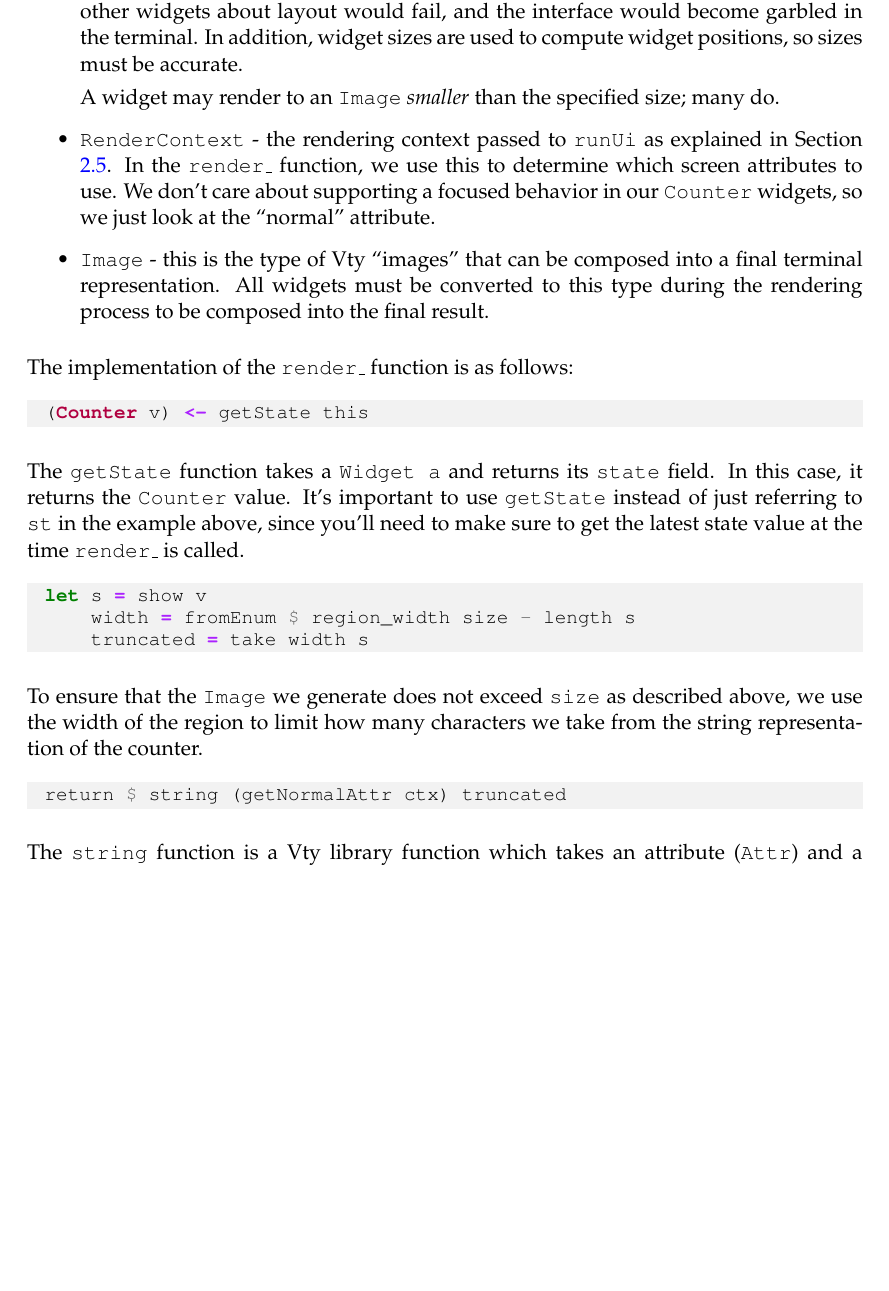
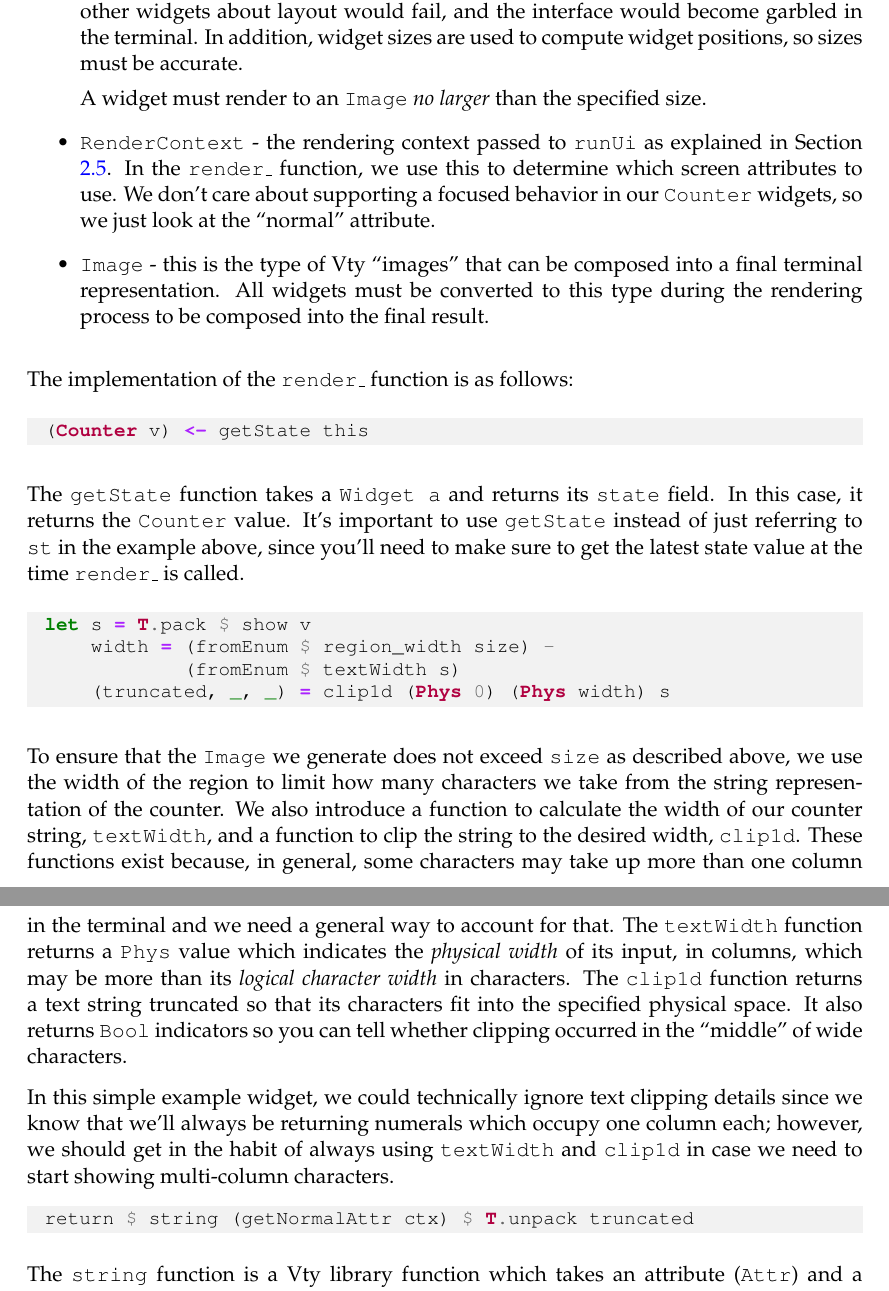
Before and after one commit to jtdaugherty/vty-ui, a LaTeX book (doc/vty-ui-users-manual.tex, which reads doc/ch3/new_widget_type.tex): part of page 22 of 68 before the commit and two parts of pages 23 and 24 of 69 after it, the two joined at a grey line, cut so that both start at the same text, the shorter picture padded with empty space. Compiled offline with pdfLaTeX.

Commit message:
Manual: beginning of updates for Text/clipping changes

```diff
--- a/doc/ch3/new_widget_type.tex
+++ b/doc/ch3/new_widget_type.tex
@@ -65,10 +65,11 @@ Here is the \fw{render\_} function which will actually construct a Vty
  render_ =
    \this size ctx -> do
      (Counter v) <- getState this
-     let s = show v
-         width = fromEnum $ region_width size - length s
-         truncated = take width s
-     return $ string (getNormalAttr ctx) truncated
+     let s = T.pack $ show v
+         width = (fromEnum $ region_width size) -
+                 (fromEnum $ textWidth s)
+         (truncated, _, _) = clip1d (Phys 0) (Phys width) s
+     return $ string (getNormalAttr ctx) $ T.unpack truncated
 \end{haskellcode}
 
 The type of \fw{render\_} is \fw{Widget a -> DisplayRegion ->
@@ -88,8 +89,8 @@ The type of \fw{render\_} is \fw{Widget a -> DisplayRegion ->
   widget sizes are used to compute widget positions, so sizes must be
   accurate.
 
-  A widget may render to an \fw{Image} \textit{smaller} than the
-  specified size; many do.
+  A widget must render to an \fw{Image} \textit{no larger} than the
+  specified size.
 \item \fw{RenderContext} - the rendering context passed to \fw{runUi}
   as explained in Section \ref{sec:event_loop}.  In the \fw{render\_}
   function, we use this to determine which screen attributes to use.
@@ -114,19 +115,37 @@ It's important to use \fw{getState} instead of just referring to
 the latest state value at the time \fw{render\_} is called.
 
 \begin{haskellcode}
- let s = show v
-     width = fromEnum $ region_width size - length s
-     truncated = take width s
+ let s = T.pack $ show v
+     width = (fromEnum $ region_width size) -
+             (fromEnum $ textWidth s)
+     (truncated, _, _) = clip1d (Phys 0) (Phys width) s
 \end{haskellcode}
 
 To ensure that the \fw{Image} we generate does not exceed \fw{size} as
 described above, we use the width of the region to limit how many
-characters we take from the string representation of the counter.
+characters we take from the string representation of the counter.  We
+also introduce a function to calculate the width of our counter
+string, \fw{textWidth}, and a function to clip the string to the
+desired width, \fw{clip1d}.  These functions exist because, in
+general, some characters may take up more than one column in the
+terminal and we need a general way to account for that.  The
+\fw{textWidth} function returns a \fw{Phys} value which indicates the
+\textit{physical width} of its input, in columns, which may be more
+than its \textit{logical character width} in characters.  The
+\fw{clip1d} function returns a text string truncated so that its
+characters fit into the specified physical space.  It also returns
+\fw{Bool} indicators so you can tell whether clipping occurred in the
+``middle'' of wide characters.
+
+In this simple example widget, we could technically ignore text
+clipping details since we know that we'll always be returning numerals
+which occupy one column each; however, we should get in the habit of
+always using \fw{textWidth} and \fw{clip1d} in case we need to start
+showing multi-column characters.
 
 \begin{haskellcode}
- return $ string (getNormalAttr ctx) truncated
+ return $ string (getNormalAttr ctx) $ T.unpack truncated
 \end{haskellcode}
-
 The \fw{string} function is a Vty library function which takes an
 attribute (\fw{Attr}) and a \fw{String} and returns an \fw{Image}.
 The \fw{getNormalAttr} function returns the normal attribute from the
```
Also changed, not shown: doc/ch1/api_notes.tex (+10 -1 lines), doc/ch1/getting_started.tex (+6 -4 lines), doc/ch3/new_widget_type.tex (24 more changed lines).
